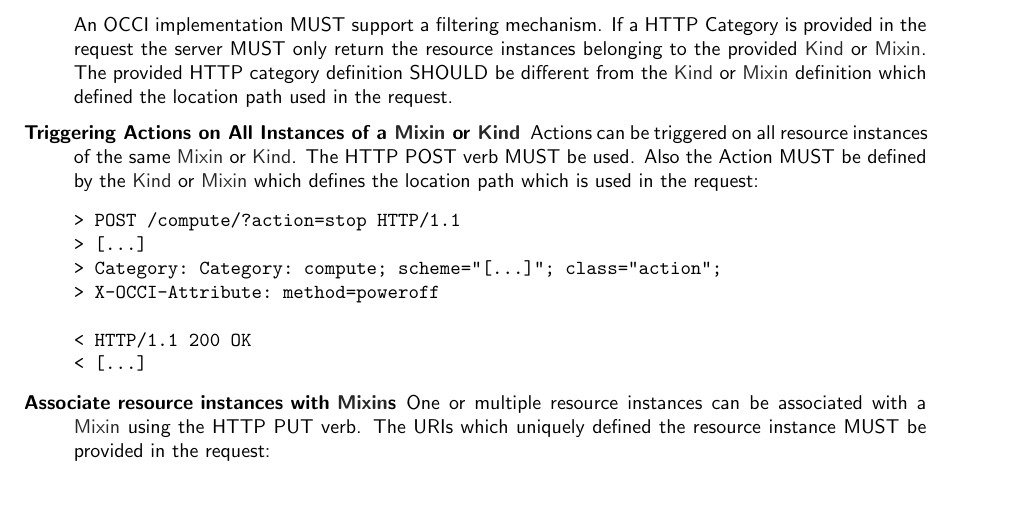
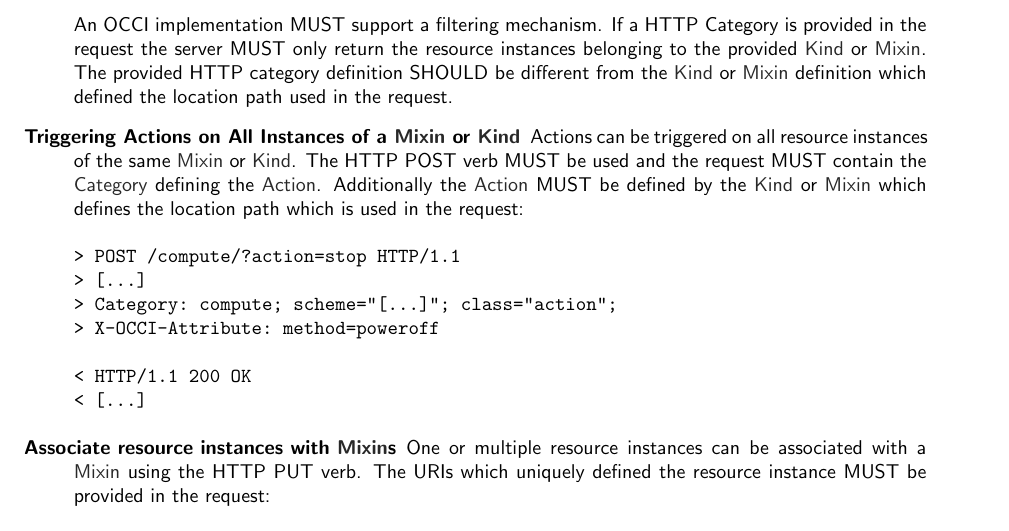
Before and after one commit to occiware/occi-wg, a LaTeX document (http_rendering.tex): part of page 8 of 21, cut so that both start at the same text, the shorter picture padded with empty space. Compiled offline with pdfLaTeX.

Commit message:
- Action Category must be present in request when triggering an Action on a kind/mixin location.
git-svn-id: file://localhost/tmp/svn2git/occi-wg/svn/trunk@401 03f8628b-ed47-4a1f-bca9-bd5ac709a1f8

```diff
--- a/http_rendering.tex
+++ b/http_rendering.tex
@@ -390,13 +390,15 @@ path used in the request.
 
 \item[Triggering Actions on All Instances of a \hl{Mixin} or
   \hl{Kind}] Actions can be triggered on all resource instances of the
-  same \hl{Mixin} or \hl{Kind}. The HTTP POST verb MUST be used. Also
-  the Action MUST be defined by the \hl{Kind} or \hl{Mixin} which
+  same \hl{Mixin} or \hl{Kind}. The HTTP POST verb MUST be used and
+  the request MUST contain the \hl{Category} defining the \hl{Action}.
+  Additionally
+  the \hl{Action} MUST be defined by the \hl{Kind} or \hl{Mixin} which
   defines the location path which is used in the request:
 \begin{verbatim}
 > POST /compute/?action=stop HTTP/1.1
 > [...]
-> Category: Category: compute; scheme="[...]"; class="action";
+> Category: compute; scheme="[...]"; class="action";
 > X-OCCI-Attribute: method=poweroff
 
 < HTTP/1.1 200 OK
```
